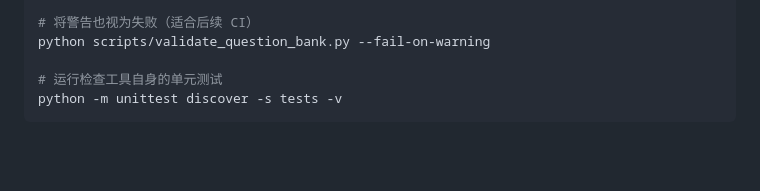
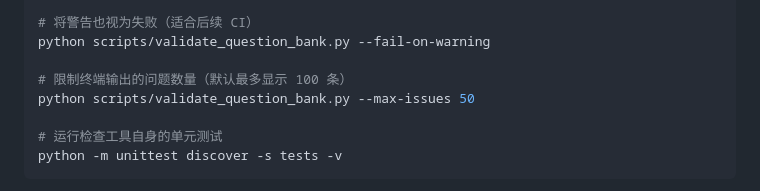
Before and after one commit to ouyangxinwei/toeic-study-system, a Markdown page: README.md, the part around the change. GitHub-like rendering; blank space fills up the shorter version.

Commit message:
docs(readme): add validator output limit option

````diff
--- a/README.md
+++ b/README.md
@@ -309,6 +309,9 @@ python scripts/validate_question_bank.py --set 6 --json
 # 将警告也视为失败（适合后续 CI）
 python scripts/validate_question_bank.py --fail-on-warning
 
+# 限制终端输出的问题数量（默认最多显示 100 条）
+python scripts/validate_question_bank.py --max-issues 50
+
 # 运行检查工具自身的单元测试
 python -m unittest discover -s tests -v
 ```
````
